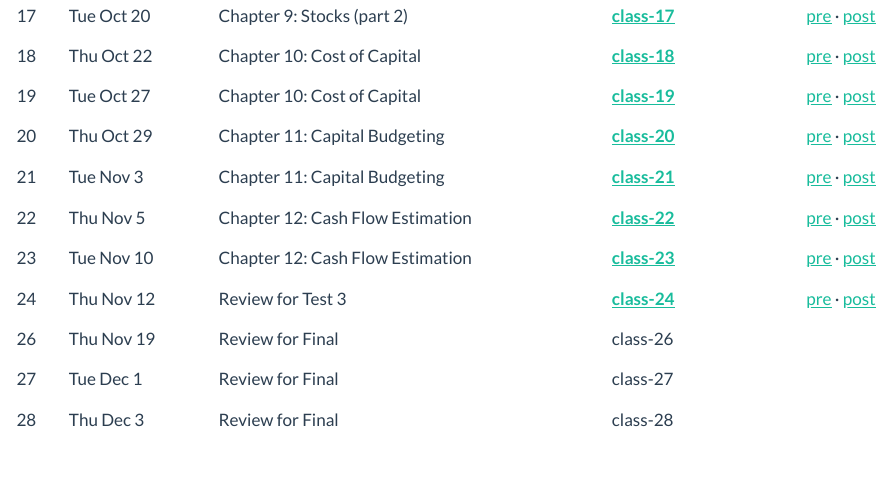
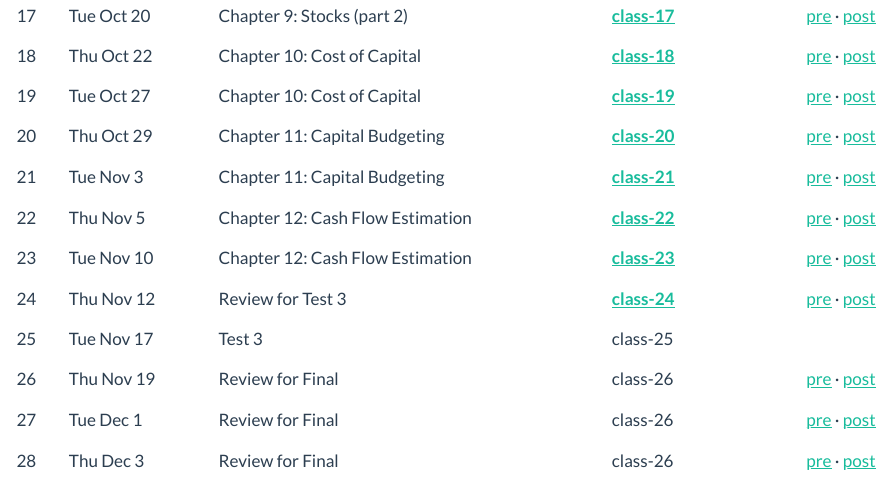
Before and after one commit to justin-mohr/justin-mohr.github.io, a Quarto document (teach/index.qmd): the page in a window 1100 px wide, from 810 px down. Rendered offline with R 4.5, knitr and Pandoc in place of Quarto, with nearby package versions.

Commit message:
Refresh /teach: link class-26 pre/post decks

````diff
--- a/teach/index.qmd
+++ b/teach/index.qmd
@@ -39,8 +39,9 @@ format:
 <tr><td>22</td><td>Thu Nov 5</td><td>Chapter 12: Cash Flow Estimation</td><td><a href="https://jmohr.me/fina3000/class-22-instructor.html"><strong>class-22</strong></a></td><td><a href="https://jmohr.me/fina3000/class-22-preclass.html">pre</a> &middot; <a href="https://jmohr.me/fina3000/class-22-postclass.html">post</a></td></tr>
 <tr><td>23</td><td>Tue Nov 10</td><td>Chapter 12: Cash Flow Estimation</td><td><a href="https://jmohr.me/fina3000/class-23-instructor.html"><strong>class-23</strong></a></td><td><a href="https://jmohr.me/fina3000/class-23-preclass.html">pre</a> &middot; <a href="https://jmohr.me/fina3000/class-23-postclass.html">post</a></td></tr>
 <tr><td>24</td><td>Thu Nov 12</td><td>Review for Test 3</td><td><a href="https://jmohr.me/fina3000/class-24-instructor.html"><strong>class-24</strong></a></td><td><a href="https://jmohr.me/fina3000/class-24-preclass.html">pre</a> &middot; <a href="https://jmohr.me/fina3000/class-24-postclass.html">post</a></td></tr>
-<tr><td>26</td><td>Thu Nov 19</td><td>Review for Final</td><td>class-26</td><td></td></tr>
-<tr><td>27</td><td>Tue Dec 1</td><td>Review for Final</td><td>class-27</td><td></td></tr>
-<tr><td>28</td><td>Thu Dec 3</td><td>Review for Final</td><td>class-28</td><td></td></tr>
+<tr><td>25</td><td>Tue Nov 17</td><td>Test 3</td><td>class-25</td><td></td></tr>
+<tr><td>26</td><td>Thu Nov 19</td><td>Review for Final</td><td>class-26</td><td><a href="https://jmohr.me/fina3000/class-26-preclass.html">pre</a> &middot; <a href="https://jmohr.me/fina3000/class-26-postclass.html">post</a></td></tr>
+<tr><td>27</td><td>Tue Dec 1</td><td>Review for Final</td><td>class-26</td><td><a href="https://jmohr.me/fina3000/class-26-preclass.html">pre</a> &middot; <a href="https://jmohr.me/fina3000/class-26-postclass.html">post</a></td></tr>
+<tr><td>28</td><td>Thu Dec 3</td><td>Review for Final</td><td>class-26</td><td><a href="https://jmohr.me/fina3000/class-26-preclass.html">pre</a> &middot; <a href="https://jmohr.me/fina3000/class-26-postclass.html">post</a></td></tr>
 </tbody></table>
 ```
````
